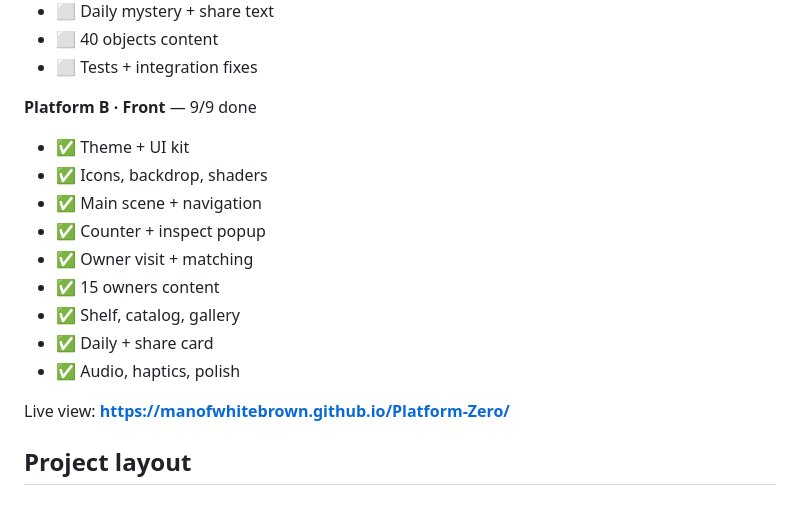
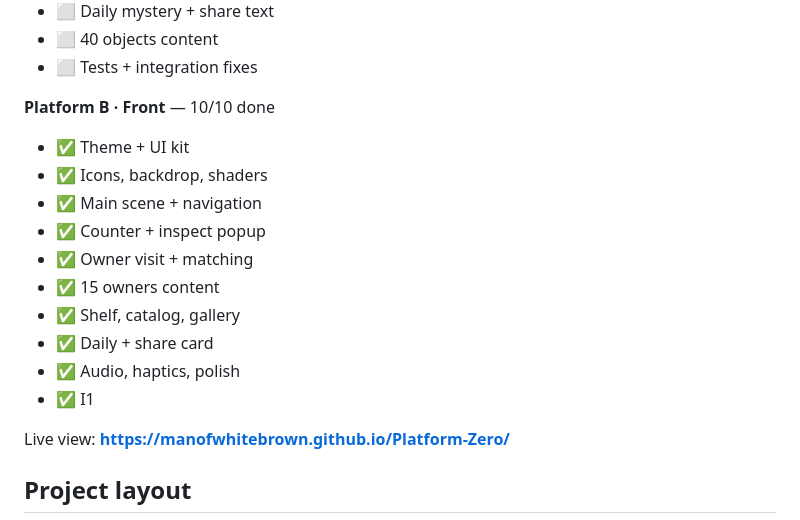
Before and after one commit to manofwhitebrown/Platform-Zero, a Markdown page: README.md, the part around the change. GitHub-like rendering.

Commit message:
[bot] update README status [skip ci]

```diff
--- a/README.md
+++ b/README.md
@@ -32,7 +32,7 @@ Two AIs are building this in parallel, Engine (A) and Front (B). This block upda
 - ⬜ 40 objects content
 - ⬜ Tests + integration fixes
 
-**Platform B · Front** — 9/9 done
+**Platform B · Front** — 10/10 done
 
 - ✅ Theme + UI kit
 - ✅ Icons, backdrop, shaders
@@ -43,6 +43,7 @@ Two AIs are building this in parallel, Engine (A) and Front (B). This block upda
 - ✅ Shelf, catalog, gallery
 - ✅ Daily + share card
 - ✅ Audio, haptics, polish
+- ✅ I1
 <!-- STATUS:END -->
 
 Live view: **https://manofwhitebrown.github.io/Platform-Zero/**
```
